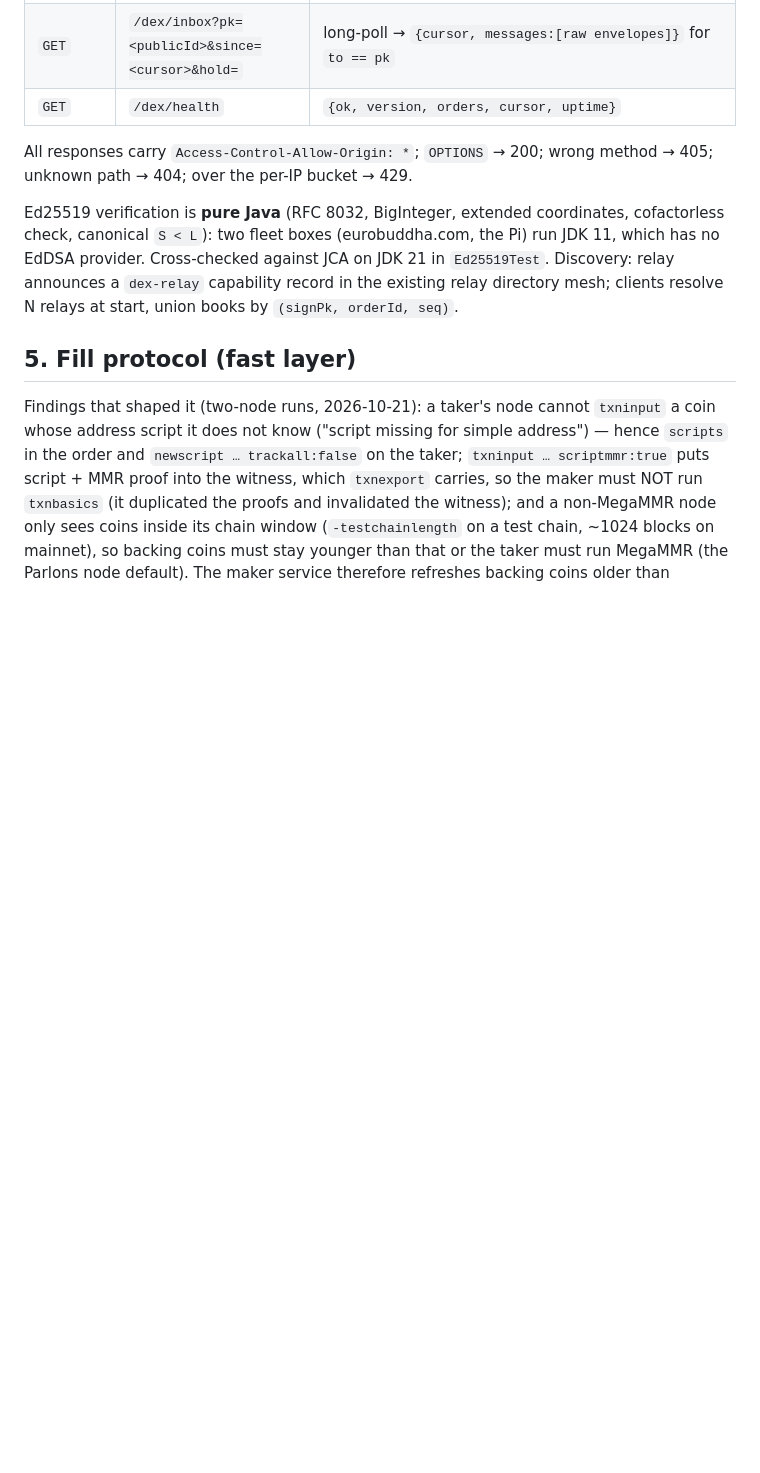
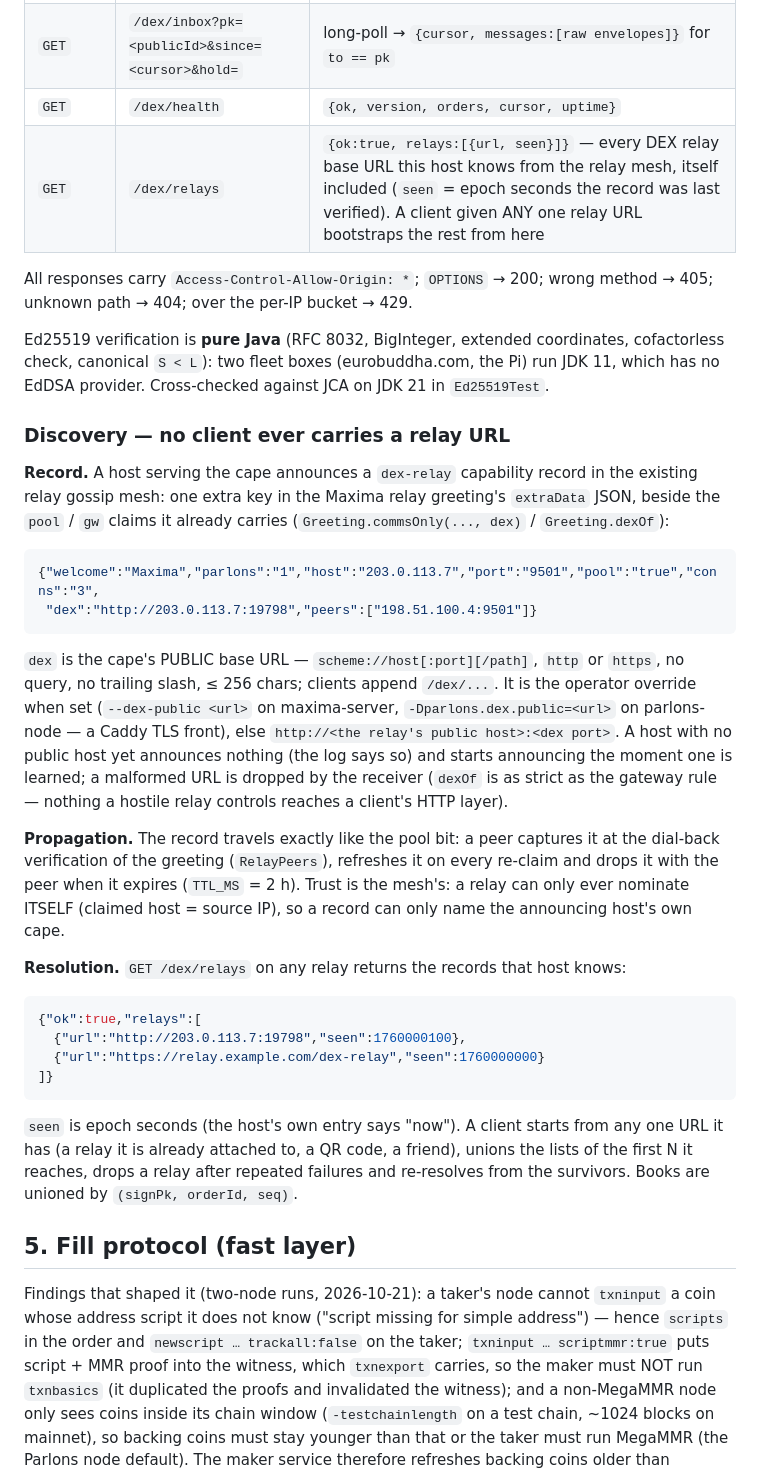
Before and after one commit to eurobuddha/dexicon, a Markdown page: SPEC.md, the part around the change. Rendered like a GitHub page; blank space fills up the shorter version.

Commit message:
SPEC: relay discovery record + /dex/relays

````diff
--- a/SPEC.md
+++ b/SPEC.md
@@ -88,6 +88,7 @@ flag: `--dex-port <port>`.
 | `POST` | `/dex/msg` | body = `t:"msg"` envelope → 200 `{ok:true}`; 400; 503 `inbox full` (200 per recipient, 20k total) |
 | `GET` | `/dex/inbox?pk=<publicId>&since=<cursor>&hold=` | long-poll → `{cursor, messages:[raw envelopes]}` for `to == pk` |
 | `GET` | `/dex/health` | `{ok, version, orders, cursor, uptime}` |
+| `GET` | `/dex/relays` | `{ok:true, relays:[{url, seen}]}` — every DEX relay base URL this host knows from the relay mesh, itself included (`seen` = epoch seconds the record was last verified). A client given ANY one relay URL bootstraps the rest from here |
 
 All responses carry `Access-Control-Allow-Origin: *`; `OPTIONS` → 200; wrong method → 405; unknown path → 404;
 over the per-IP bucket → 429.
@@ -95,8 +96,42 @@ over the per-IP bucket → 429.
 Ed25519 verification is **pure Java** (RFC 8032, BigInteger, extended coordinates, cofactorless check,
 canonical `S < L`): two fleet boxes (eurobuddha.com, the Pi) run JDK 11, which has no EdDSA provider.
 Cross-checked against JCA on JDK 21 in `Ed25519Test`.
-Discovery: relay announces a `dex-relay` capability record in the existing relay directory mesh; clients
-resolve N relays at start, union books by `(signPk, orderId, seq)`.
+### Discovery — no client ever carries a relay URL
+
+**Record.** A host serving the cape announces a `dex-relay` capability record in the existing relay
+gossip mesh: one extra key in the Maxima relay greeting's `extraData` JSON, beside the `pool` / `gw`
+claims it already carries (`Greeting.commsOnly(..., dex)` / `Greeting.dexOf`):
+
+```json
+{"welcome":"Maxima","parlons":"1","host":"203.0.113.7","port":"9501","pool":"true","conns":"3",
+ "dex":"http://203.0.113.7:19798","peers":["198.51.100.4:9501"]}
+```
+
+`dex` is the cape's PUBLIC base URL — `scheme://host[:port][/path]`, `http` or `https`, no query, no
+trailing slash, ≤ 256 chars; clients append `/dex/...`. It is the operator override when set
+(`--dex-public <url>` on maxima-server, `-Dparlons.dex.public=<url>` on parlons-node — a Caddy TLS front),
+else `http://<the relay's public host>:<dex port>`. A host with no public host yet announces nothing (the
+log says so) and starts announcing the moment one is learned; a malformed URL is dropped by the receiver
+(`dexOf` is as strict as the gateway rule — nothing a hostile relay controls reaches a client's HTTP layer).
+
+**Propagation.** The record travels exactly like the pool bit: a peer captures it at the dial-back
+verification of the greeting (`RelayPeers`), refreshes it on every re-claim and drops it with the peer
+when it expires (`TTL_MS` = 2 h). Trust is the mesh's: a relay can only ever nominate ITSELF (claimed
+host = source IP), so a record can only name the announcing host's own cape.
+
+**Resolution.** `GET /dex/relays` on any relay returns the records that host knows:
+
+```json
+{"ok":true,"relays":[
+  {"url":"http://203.0.113.7:19798","seen":1760000100},
+  {"url":"https://relay.example.com/dex-relay","seen":1760000000}
+]}
+```
+
+`seen` is epoch seconds (the host's own entry says "now"). A client starts from any one URL it has (a
+relay it is already attached to, a QR code, a friend), unions the lists of the first N it reaches,
+drops a relay after repeated failures and re-resolves from the survivors. Books are unioned by
+`(signPk, orderId, seq)`.
 
 ## 5. Fill protocol (fast layer)
 
````
